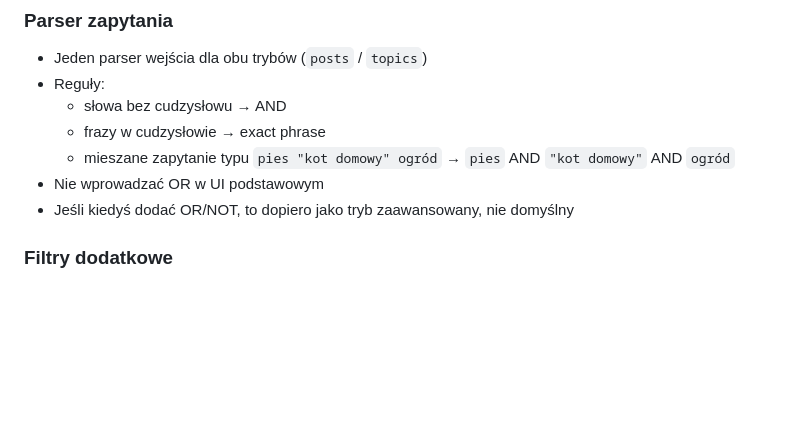
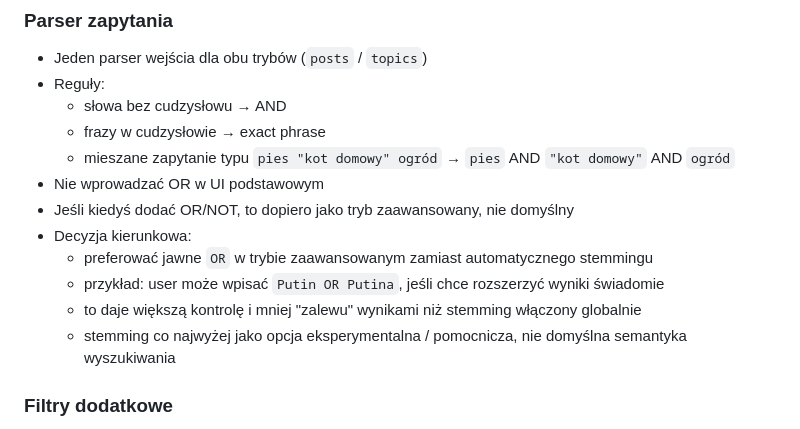
Before and after one commit to eudahub/eudaBB, a Markdown page: TODO.md, the part around the change. Rendered like a GitHub page; blank space fills up the shorter version.

Commit message:
Prefer explicit OR over stemming in search

```diff
--- a/TODO.md
+++ b/TODO.md
@@ -294,6 +294,11 @@ Pola do rozważenia:
   - mieszane zapytanie typu `pies "kot domowy" ogród` → `pies` AND `"kot domowy"` AND `ogród`
 - Nie wprowadzać OR w UI podstawowym
 - Jeśli kiedyś dodać OR/NOT, to dopiero jako tryb zaawansowany, nie domyślny
+- Decyzja kierunkowa:
+  - preferować jawne `OR` w trybie zaawansowanym zamiast automatycznego stemmingu
+  - przykład: user może wpisać `Putin OR Putina`, jeśli chce rozszerzyć wyniki świadomie
+  - to daje większą kontrolę i mniej "zalewu" wynikami niż stemming włączony globalnie
+  - stemming co najwyżej jako opcja eksperymentalna / pomocnicza, nie domyślna semantyka wyszukiwania
 
 ### Filtry dodatkowe
 
```
